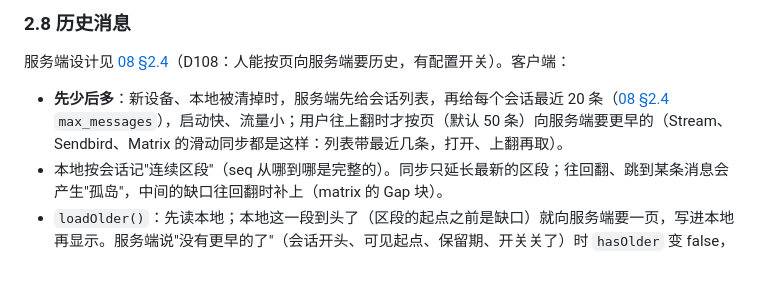
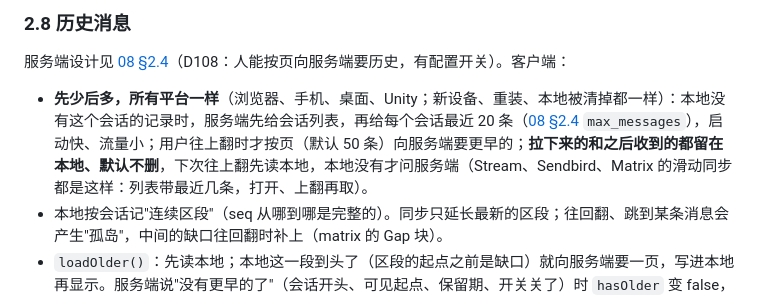
Before and after one commit to wmkrfjnwvb-svg/agentim, a Markdown page: docs/12-developer-experience.md, the part around the change. Drawn GitHub-style; blank space fills up the shorter version.

Commit message:
Docs: same initial sync and paging rule on every platform
Co-Authored-By: Claude Opus 5.5 <noreply@anthropic.com>
Claude-Session: https://claude.ai/code/session_01ScjbyHevEVUCwQQcuQ5rXa

```diff
--- a/docs/12-developer-experience.md
+++ b/docs/12-developer-experience.md
@@ -179,7 +179,7 @@ agentim                                    # 打开 http://127.0.0.1:8080
 ### 2.8 历史消息
 
 服务端设计见 [08 §2.4](08-sync-and-client.md)（D108：人能按页向服务端要历史，有配置开关）。客户端：
-- **先少后多**：新设备、本地被清掉时，服务端先给会话列表，再给每个会话最近 20 条（[08 §2.4](08-sync-and-client.md) `max_messages`），启动快、流量小；用户往上翻时才按页（默认 50 条）向服务端要更早的（Stream、Sendbird、Matrix 的滑动同步都是这样：列表带最近几条，打开、上翻再取）。
+- **先少后多，所有平台一样**（浏览器、手机、桌面、Unity；新设备、重装、本地被清掉都一样）：本地没有这个会话的记录时，服务端先给会话列表，再给每个会话最近 20 条（[08 §2.4](08-sync-and-client.md) `max_messages`），启动快、流量小；用户往上翻时才按页（默认 50 条）向服务端要更早的；**拉下来的和之后收到的都留在本地、默认不删**，下次往上翻先读本地，本地没有才问服务端（Stream、Sendbird、Matrix 的滑动同步都是这样：列表带最近几条，打开、上翻再取）。
 - 本地按会话记"连续区段"（seq 从哪到哪是完整的）。同步只延长最新的区段；往回翻、跳到某条消息会产生"孤岛"，中间的缺口往回翻时补上（matrix 的 Gap 块）。
 - `loadOlder()`：先读本地；本地这一段到头了（区段的起点之前是缺口）就向服务端要一页，写进本地再显示。服务端说"没有更早的了"（会话开头、可见起点、保留期、开关关了）时 `hasOlder` 变 false，并给出原因，界面可以显示"更早的消息不可见"。
 - `jumpTo(seq)` / `jumpToFirstUnread()`：取这条前后各一页，形成孤岛，上下都能继续翻。
```
